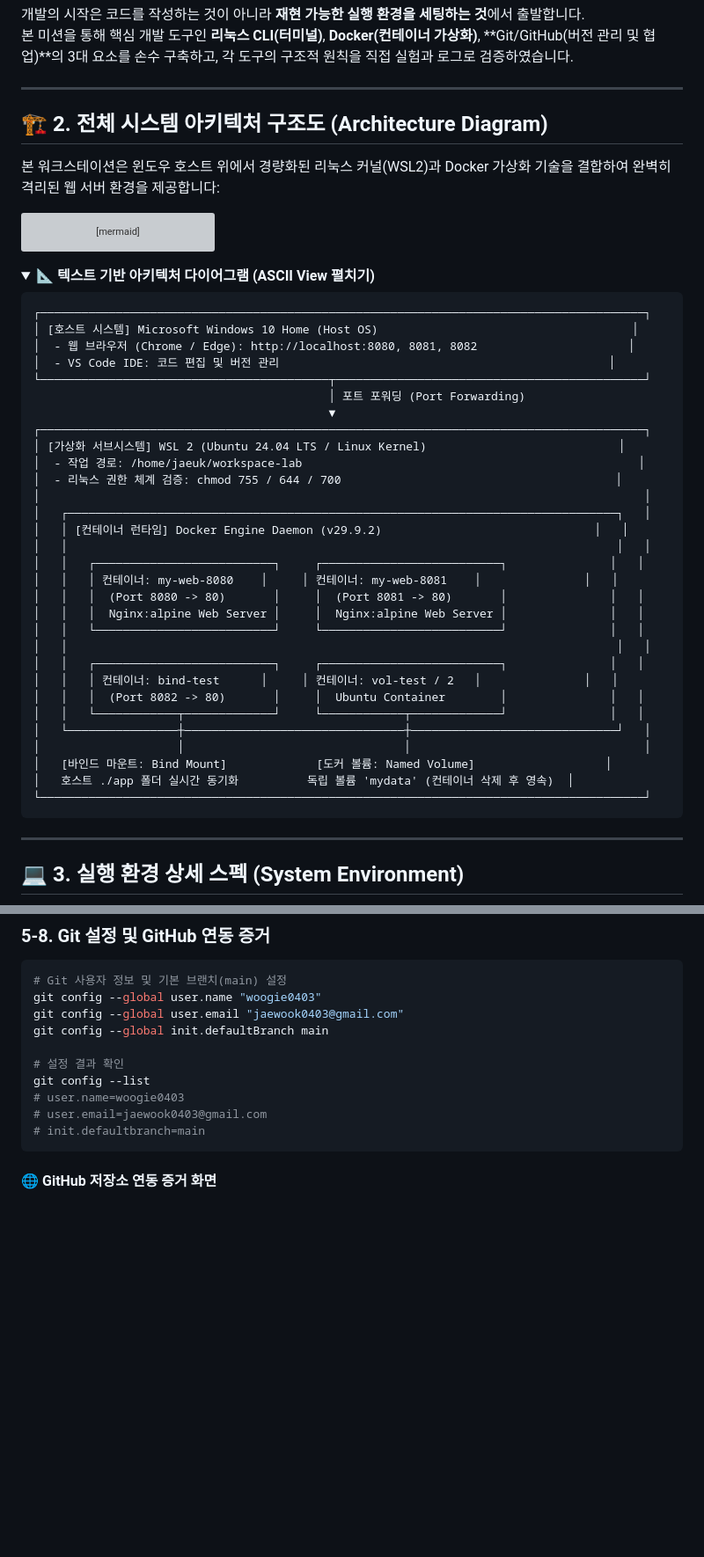
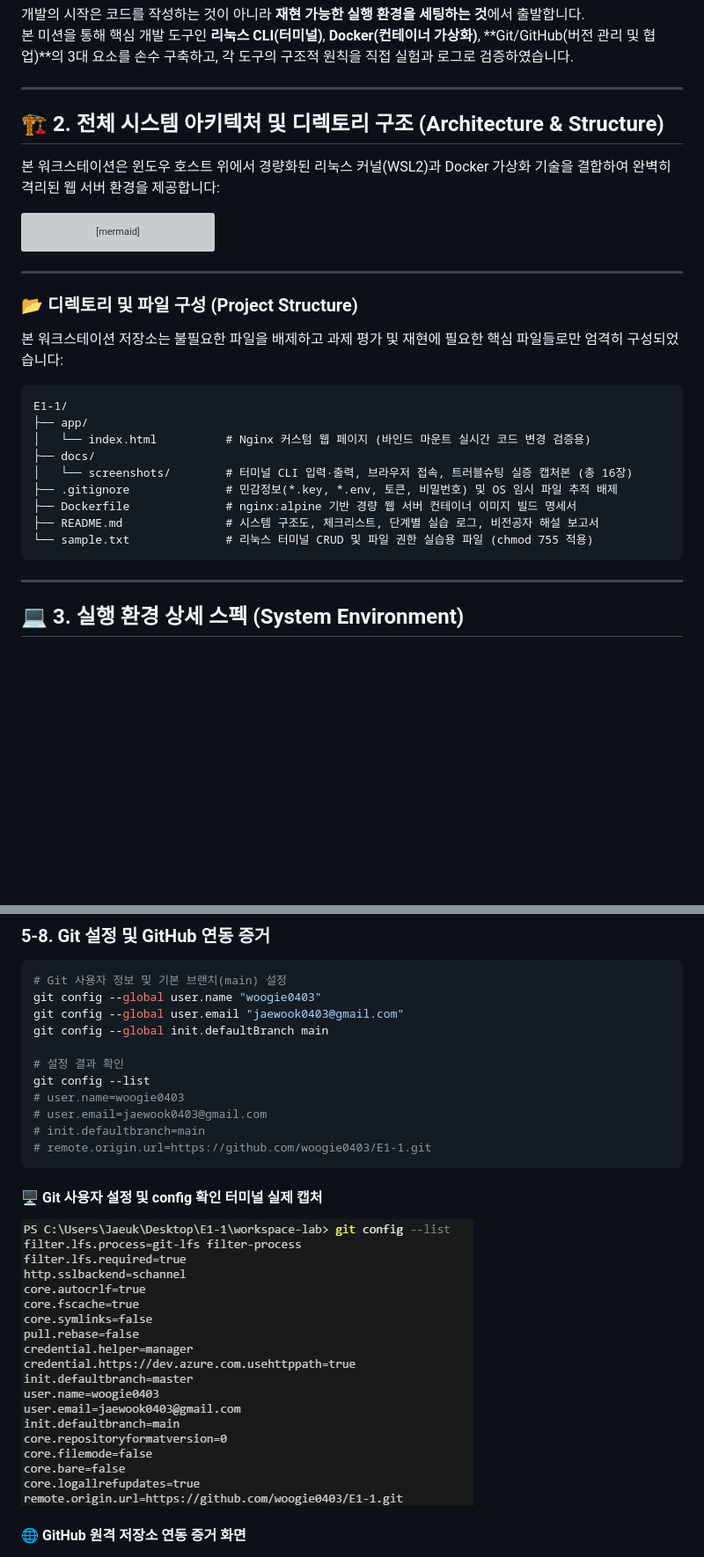
Before and after one commit to woogie0403/E1-1, a Markdown page: README.md, 2 parts joined by grey strips. Shown at 88% size. Drawn GitHub-style; pictures changed too: docs/screenshots/term_step7_git.png (added); folded sections open; blank space fills up the shorter version; grey boxes are pictures that could not be loaded.

Commit message:
docs: add project structure tree, remove ascii diagram, and embed real git config terminal capture

````diff
--- a/README.md
+++ b/README.md
@@ -59,7 +59,7 @@ curl http://localhost:8080
 
 ---
 
-## 🏗️ 2. 전체 시스템 아키텍처 구조도 (Architecture Diagram)
+## 🏗️ 2. 전체 시스템 아키텍처 및 디렉토리 구조 (Architecture & Structure)
 
 본 워크스테이션은 윈도우 호스트 위에서 경량화된 리눅스 커널(WSL2)과 Docker 가상화 기술을 결합하여 완벽히 격리된 웹 서버 환경을 제공합니다:
 
@@ -105,38 +105,20 @@ flowchart LR
     LinuxCLI -->|"도커 CLI 명령 전달"| DockerEngine
 ```
 
-<details>
-<summary><b>📐 텍스트 기반 아키텍처 다이어그램 (ASCII View 펼치기)</b></summary>
+---
+
+### 📂 디렉토리 및 파일 구성 (Project Structure)
+
+본 워크스테이션 저장소는 불필요한 파일을 배제하고 과제 평가 및 재현에 필요한 핵심 파일들로만 엄격히 구성되었습니다:
 
 ```text
-┌────────────────────────────────────────────────────────────────────────────────────────┐
-│ [호스트 시스템] Microsoft Windows 10 Home (Host OS)                                     │
-│  - 웹 브라우저 (Chrome / Edge): http://localhost:8080, 8081, 8082                      │
-│  - VS Code IDE: 코드 편집 및 버전 관리                                                │
-└──────────────────────────────────────────┬─────────────────────────────────────────────┘
-                                           │ 포트 포워딩 (Port Forwarding)
-                                           ▼
-┌────────────────────────────────────────────────────────────────────────────────────────┐
-│ [가상화 서브시스템] WSL 2 (Ubuntu 24.04 LTS / Linux Kernel)                            │
-│  - 작업 경로: /home/jaeuk/workspace-lab                                                 │
-│  - 리눅스 권한 체계 검증: chmod 755 / 644 / 700                                        │
-│                                                                                        │
-│   ┌────────────────────────────────────────────────────────────────────────────────┐   │
-│   │ [컨테이너 런타임] Docker Engine Daemon (v29.9.2)                               │   │
-│   │                                                                                │   │
-│   │   ┌──────────────────────────┐     ┌──────────────────────────┐               │   │
-│   │   │ 컨테이너: my-web-8080    │     │ 컨테이너: my-web-8081    │               │   │
-│   │   │  (Port 8080 -> 80)       │     │  (Port 8081 -> 80)       │               │   │
-│   │   │  Nginx:alpine Web Server │     │  Nginx:alpine Web Server │               │   │
-│   │   └──────────────────────────┘     └──────────────────────────┘               │   │
-│   │                                                                                │   │
-│   │   ┌──────────────────────────┐     ┌──────────────────────────┐               │   │
-│   │   │ 컨테이너: bind-test      │     │ 컨테이너: vol-test / 2   │               │   │
-│   │   │  (Port 8082 -> 80)       │     │  Ubuntu Container        │               │   │
-│   │   └────────────┬─────────────┘     └────────────┬─────────────┘               │   │
-│   └────────────────┼────────────────────────────────┼──────────────────────────────┘   │
-│                    │                                │                                  │
-│   [바인드 마운트: Bind Mount]             [도커 볼륨: Named Volume]                   │
-│   호스트 ./app 폴더 실시간 동기화          독립 볼륨 'mydata' (컨테이너 삭제 후 영속)  │
-└────────────────────────────────────────────────────────────────────────────────────────┘
+E1-1/
+├── app/
+│   └── index.html          # Nginx 커스텀 웹 페이지 (바인드 마운트 실시간 코드 변경 검증용)
+├── docs/
+│   └── screenshots/        # 터미널 CLI 입력·출력, 브라우저 접속, 트러블슈팅 실증 캡처본 (총 16장)
+├── .gitignore              # 민감정보(*.key, *.env, 토큰, 비밀번호) 및 OS 임시 파일 추적 배제
+├── Dockerfile              # nginx:alpine 기반 경량 웹 서버 컨테이너 이미지 빌드 명세서
+├── README.md               # 시스템 구조도, 체크리스트, 단계별 실습 로그, 비전공자 해설 보고서
+└── sample.txt              # 리눅스 터미널 CRUD 및 파일 권한 실습용 파일 (chmod 755 적용)
 ```
@@ -427,9 +407,13 @@ git config --list
 # user.name=woogie0403
 # user.email=jaewook0403@gmail.com
 # init.defaultbranch=main
+# remote.origin.url=https://github.com/woogie0403/E1-1.git
 ```
 
-#### 🌐 GitHub 저장소 연동 증거 화면
+#### 🖥️ Git 사용자 설정 및 config 확인 터미널 실제 캡처
+![Git 사용자 설정 및 config 확인](docs/screenshots/term_step7_git.png)
+
+#### 🌐 GitHub 원격 저장소 연동 증거 화면
 ![GitHub 저장소 연동 증거](docs/screenshots/github_repo.png)
 
 ---
````
Also changed, not shown: other parts of README.md (+1 -3 lines).
